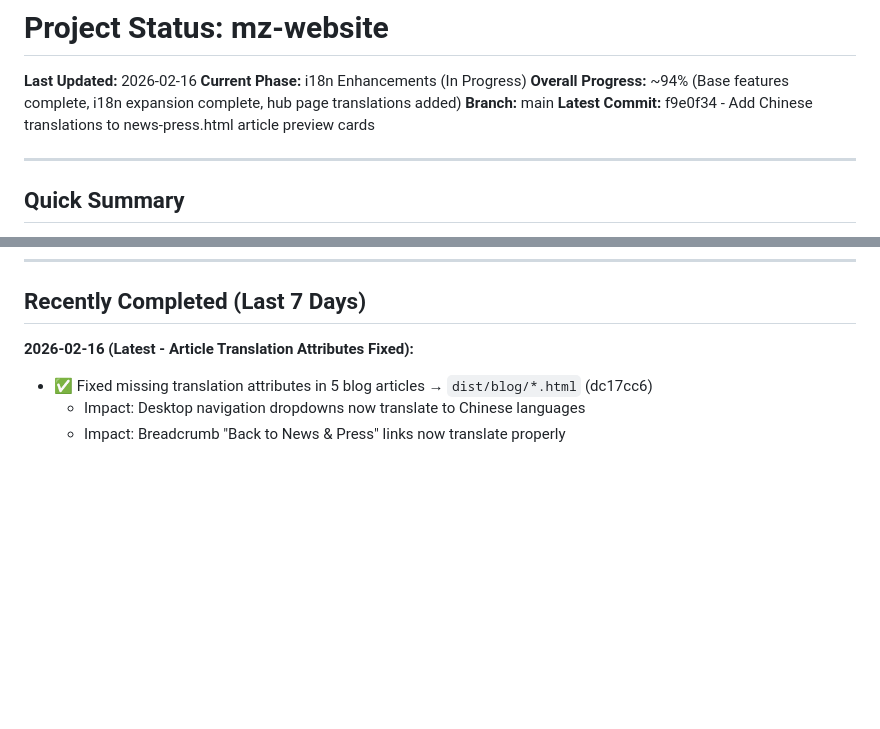
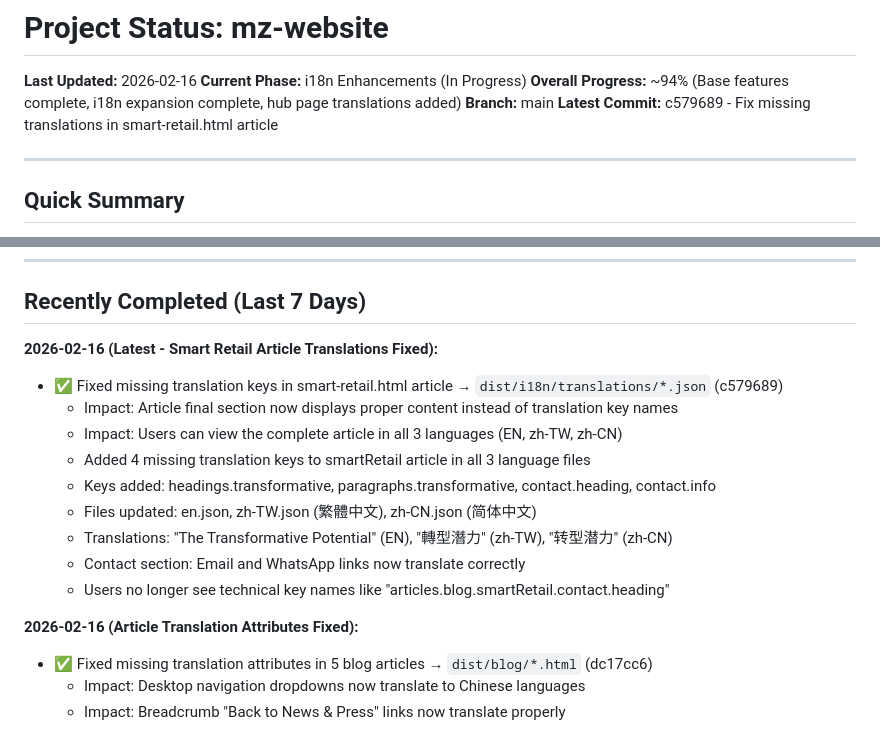
Before and after one commit to mezzofy/mz-website, a Markdown page: STATUS.md, 2 parts joined by grey strips. Drawn GitHub-style; blank space fills up the shorter version.

Commit message:
Update STATUS: smart-retail.html translations fixed
Documented completion of missing translation keys in smart-retail article.
Users can now view the article in all 3 languages (EN, zh-TW, zh-CN)
without seeing technical key names.

Related commit: c579689

Co-Authored-By: Claude Sonnet 4.5 <noreply@anthropic.com>

```diff
--- a/STATUS.md
+++ b/STATUS.md
@@ -4,7 +4,7 @@
 **Current Phase:** i18n Enhancements (In Progress)
 **Overall Progress:** ~94% (Base features complete, i18n expansion complete, hub page translations added)
 **Branch:** main
-**Latest Commit:** f9e0f34 - Add Chinese translations to news-press.html article preview cards
+**Latest Commit:** c579689 - Fix missing translations in smart-retail.html article
 
 ---
 
@@ -33,7 +33,18 @@ All 3 phases successfully completed! Migrated NFC User Guide from custom i18n to
 
 ## Recently Completed (Last 7 Days)
 
-**2026-02-16 (Latest - Article Translation Attributes Fixed):**
+**2026-02-16 (Latest - Smart Retail Article Translations Fixed):**
+- ✅ Fixed missing translation keys in smart-retail.html article → `dist/i18n/translations/*.json` (c579689)
+  - Impact: Article final section now displays proper content instead of translation key names
+  - Impact: Users can view the complete article in all 3 languages (EN, zh-TW, zh-CN)
+  - Added 4 missing translation keys to smartRetail article in all 3 language files
+  - Keys added: headings.transformative, paragraphs.transformative, contact.heading, contact.info
+  - Files updated: en.json, zh-TW.json (繁體中文), zh-CN.json (简体中文)
+  - Translations: "The Transformative Potential" (EN), "轉型潛力" (zh-TW), "转型潜力" (zh-CN)
+  - Contact section: Email and WhatsApp links now translate correctly
+  - Users no longer see technical key names like "articles.blog.smartRetail.contact.heading"
+
+**2026-02-16 (Article Translation Attributes Fixed):**
 - ✅ Fixed missing translation attributes in 5 blog articles → `dist/blog/*.html` (dc17cc6)
   - Impact: Desktop navigation dropdowns now translate to Chinese languages
   - Impact: Breadcrumb "Back to News & Press" links now translate properly
```
